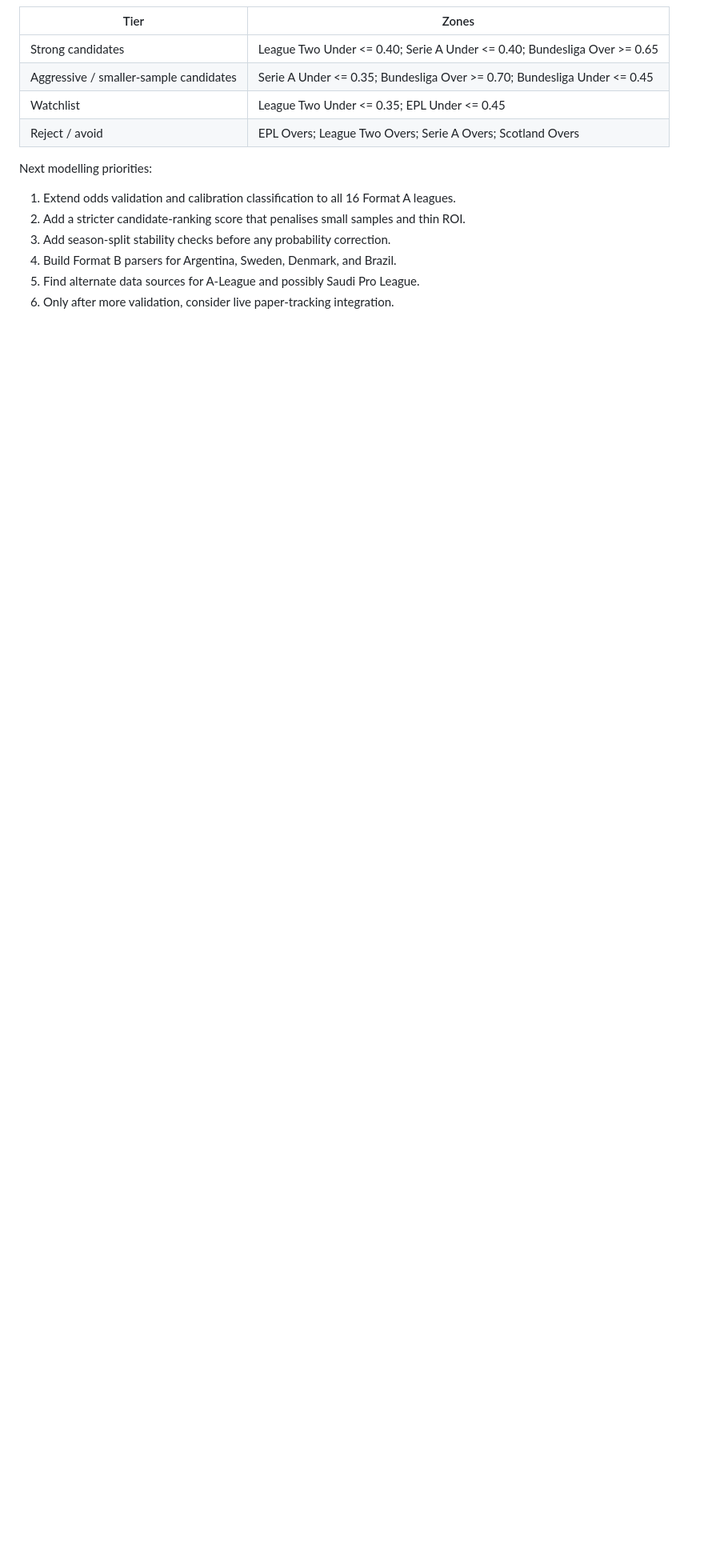
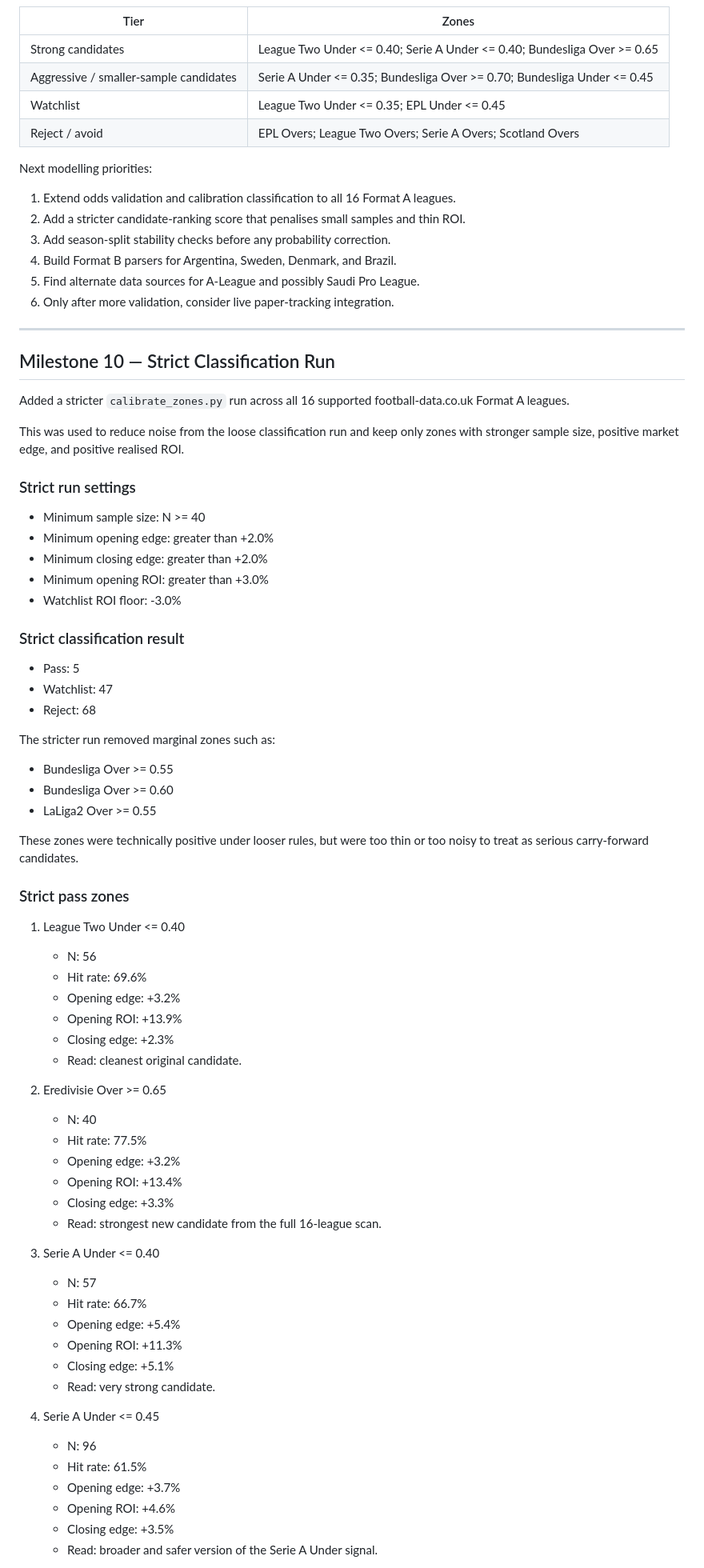
Before and after one commit to dazzopardi09/goalscout, a Markdown page: research/modeling/RESULTS.md, the part around one of its changes. Shown at 80% size. Rendered like a GitHub page; blank space fills up the shorter version.

Commit message:
Fix strict classification results formatting

```diff
--- a/research/modeling/RESULTS.md
+++ b/research/modeling/RESULTS.md
@@ -578,3 +578,68 @@ Next modelling priorities:
 4. Build Format B parsers for Argentina, Sweden, Denmark, and Brazil.
 5. Find alternate data sources for A-League and possibly Saudi Pro League.
 6. Only after more validation, consider live paper-tracking integration.
+
+---
+
+## Milestone 10 — Strict Classification Run
+
+Added a stricter `calibrate_zones.py` run across all 16 supported football-data.co.uk Format A leagues.
+
+This was used to reduce noise from the loose classification run and keep only zones with stronger sample size, positive market edge, and positive realised ROI.
+
+### Strict run settings
+
+- Minimum sample size: N >= 40
+- Minimum opening edge: greater than +2.0%
+- Minimum closing edge: greater than +2.0%
+- Minimum opening ROI: greater than +3.0%
+- Watchlist ROI floor: -3.0%
+
+### Strict classification result
+
+- Pass: 5
+- Watchlist: 47
+- Reject: 68
+
+The stricter run removed marginal zones such as:
+
+- Bundesliga Over >= 0.55
+- Bundesliga Over >= 0.60
+- LaLiga2 Over >= 0.55
+
+These zones were technically positive under looser rules, but were too thin or too noisy to treat as serious carry-forward candidates.
+
+### Strict pass zones
+
+1. League Two Under <= 0.40
+   - N: 56
+   - Hit rate: 69.6%
+   - Opening edge: +3.2%
+   - Opening ROI: +13.9%
+   - Closing edge: +2.3%
+   - Read: cleanest original candidate.
+
+2. Eredivisie Over >= 0.65
+   - N: 40
+   - Hit rate: 77.5%
+   - Opening edge: +3.2%
+   - Opening ROI: +13.4%
+   - Closing edge: +3.3%
+   - Read: strongest new candidate from the full 16-league scan.
+
+3. Serie A Under <= 0.40
+   - N: 57
+   - Hit rate: 66.7%
+   - Opening edge: +5.4%
+   - Opening ROI: +11.3%
+   - Closing edge: +5.1%
+   - Read: very strong candidate.
+
+4. Serie A Under <= 0.45
+   - N: 96
+   - Hit rate: 61.5%
+   - Opening edge: +3.7%
+   - Opening ROI: +4.6%
+   - Closing edge: +3.5%
+   - Read: broader and safer version of the Serie A Under signal.
+
```
Also changed, not shown: other parts of research/modeling/RESULTS.md (+56 -0 lines).
